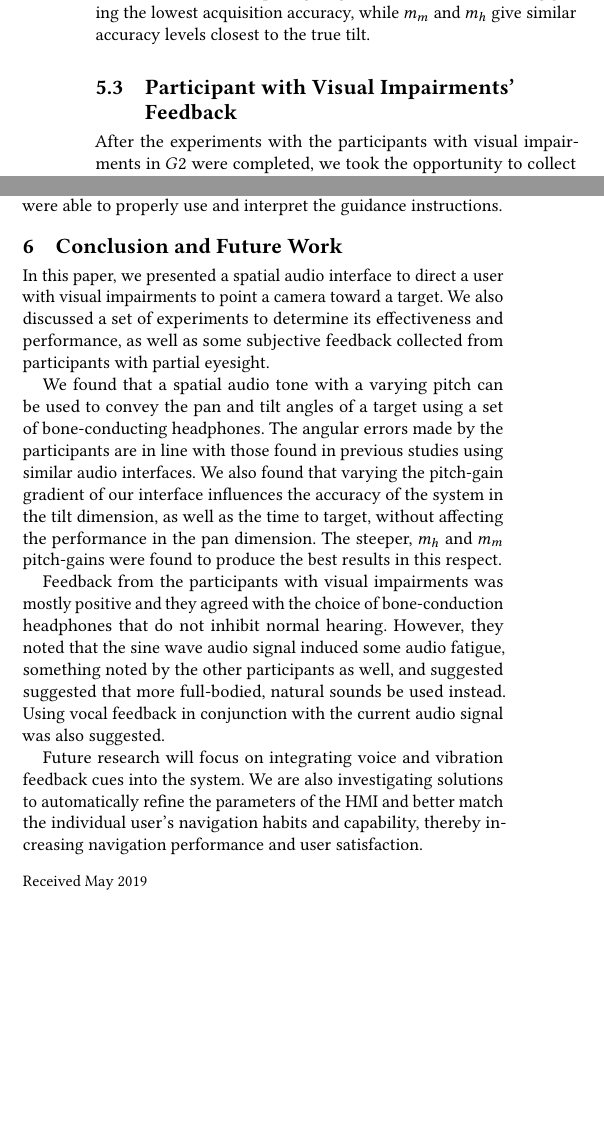
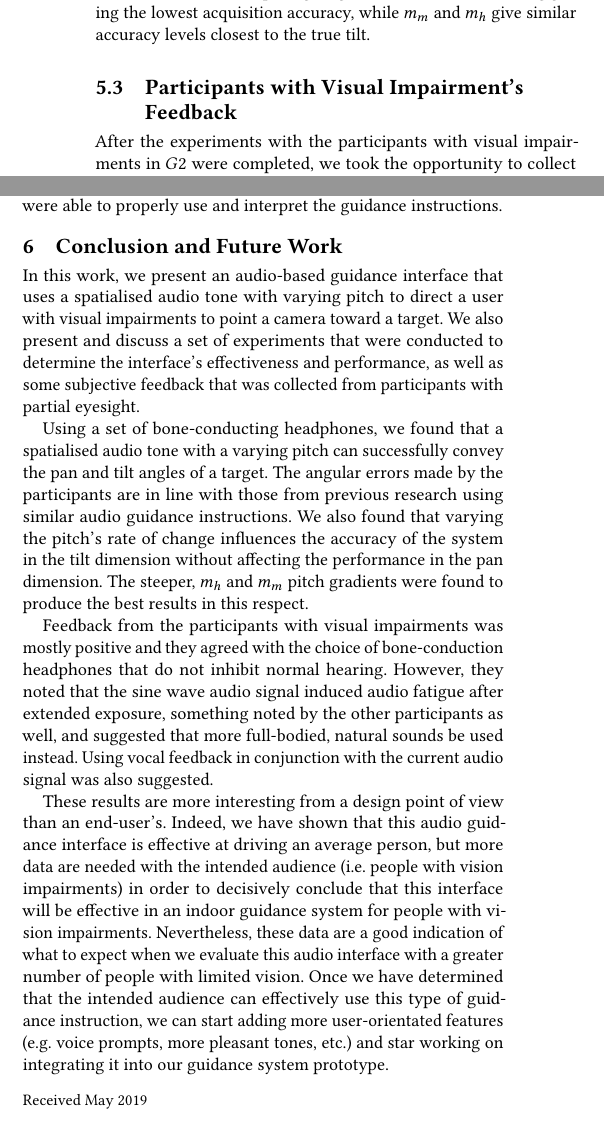
Before and after one commit to yassiezar/sap2019, a LaTeX paper (article.tex): two parts of the columns of page 6 of 6, joined at a grey line, cut so that both start at the same text, the shorter picture padded with empty space. Compiled offline with pdfLaTeX.

Commit message:
Rewrote conculsion

```diff
--- a/article.tex
+++ b/article.tex
@@ -463,7 +463,7 @@ Future improvements to our audio interface should consider a non-linear increase
 The results collected from $G1$ and $G2$ show that a varying pitch tone can convey the tilt angle of a target to a human using bone-conducting headphones with accuracy levels similar to that in literature~\cite{bujacz2011sonification, katz2011spatial, zotkin2004rendering}.
 They also highlight a clear and significant difference between the 3 different pitch gain gradients, with the $m_l$ setting giving the lowest acquisition accuracy, while $m_m$ and $m_h$ give similar accuracy levels closest to the true tilt.
 
-\subsection{Participant with Visual Impairments' Feedback}
+\subsection{Participants with Visual Impairment's Feedback}
 
 After the experiments with the participants with visual impairments in $G2$ were completed, we took the opportunity to collect their feedback on the audio interface's current implementation and gather suggestions for improvements for future iterations.
 When asked about their opinions on current assistive systems available on the market, the general consensus was that these systems are typically too prohibitively expensive, too complex and cumbersome to be useful for everyday use.
@@ -503,21 +503,27 @@ None of the participants had any technical issues using the headphones or mobile
 
 \section{Conclusion and Future Work}\label{sec:conclusion}
 
-In this paper, we presented a spatial audio interface to direct a user with visual impairments to point a camera toward a target. We also discussed a set of experiments to determine its effectiveness and performance, as well as some subjective feedback collected from participants with partial eyesight.
+In this work, we present an audio-based guidance interface that uses a spatialised audio tone with varying pitch to direct a user with visual impairments to point a camera toward a target.
+We also present and discuss a set of experiments that were conducted  to determine the interface's effectiveness and performance, as well as some subjective feedback that was collected from participants with partial eyesight.
 
-We found that a spatial audio tone with a varying pitch can be used to convey the pan and tilt angles of a target using a set of bone-conducting headphones.
-The angular errors made by the participants are in line with those found in previous studies using similar audio interfaces.
-We also found that varying the pitch-gain gradient of our interface influences the accuracy of the system in the tilt dimension, as well as the time to target, without affecting the performance in the pan dimension.
-The steeper, $m_h$ and $m_m$ pitch-gains were found to produce the best results in this respect.
+Using a set of bone-conducting headphones, we found that a spatialised audio tone with a varying pitch can successfully convey the pan and tilt angles of a target.
+The angular errors made by the participants are in line with those from previous research using similar audio guidance instructions.
+We also found that varying the pitch's rate of change influences the accuracy of the system in the tilt dimension without affecting the performance in the pan dimension.
+The steeper, $m_h$ and $m_m$ pitch gradients were found to produce the best results in this respect.
 %Furthermore, we discovered a logarithmic relationship between the index of difficulty of a target and the time taken by a participant to find it, confirming that the results with our interface adhere to Fitts's Law.
 %However, there is a compromise to be made between speed and accuracy, with the $m_h$ pitch-gain gradient directing the user to the target in the longest time.
 
 Feedback from the participants with visual impairments was mostly positive and they agreed with the choice of bone-conduction headphones that do not inhibit normal hearing.
-However, they noted that the sine wave audio signal induced some audio fatigue, something noted by the other participants as well, and suggested suggested that more full-bodied, natural sounds be used instead.
+However, they noted that the sine wave audio signal induced audio fatigue after extended exposure, something noted by the other participants as well, and suggested that more full-bodied, natural sounds be used instead.
 Using vocal feedback in conjunction with the current audio signal was also suggested.
 
-Future research will focus on integrating voice and vibration feedback cues into the system.
-We are also investigating solutions to automatically refine the parameters of the HMI and better match the individual user's navigation habits and capability, thereby increasing navigation performance and user satisfaction.
+These results are more interesting from a design point of view than an end-user's.
+Indeed, we have shown that this audio guidance interface is effective at driving an average person, but more data are needed with the intended audience (i.e.\ people with vision impairments) in order to decisively conclude that this interface will be effective in an indoor guidance system for people with vision impairments.
+Nevertheless, these data are a good indication of what to expect when we evaluate this audio interface with a greater number of people with limited vision.
+Once we have determined that the intended audience can effectively use this type of guidance instruction, we can start adding more user-orientated features (e.g.\ voice prompts, more pleasant tones, etc.) and star working on integrating it into our guidance system prototype.
+
+%Future research will focus on integrating voice and vibration feedback cues into the system.
+%We are also investigating solutions to automatically refine the parameters of the HMI and better match the individual user's navigation habits and capability, thereby increasing navigation performance and user satisfaction.
 
 \bibliographystyle{ACM-Reference-Format}
 %\bibliography{bib}
```
